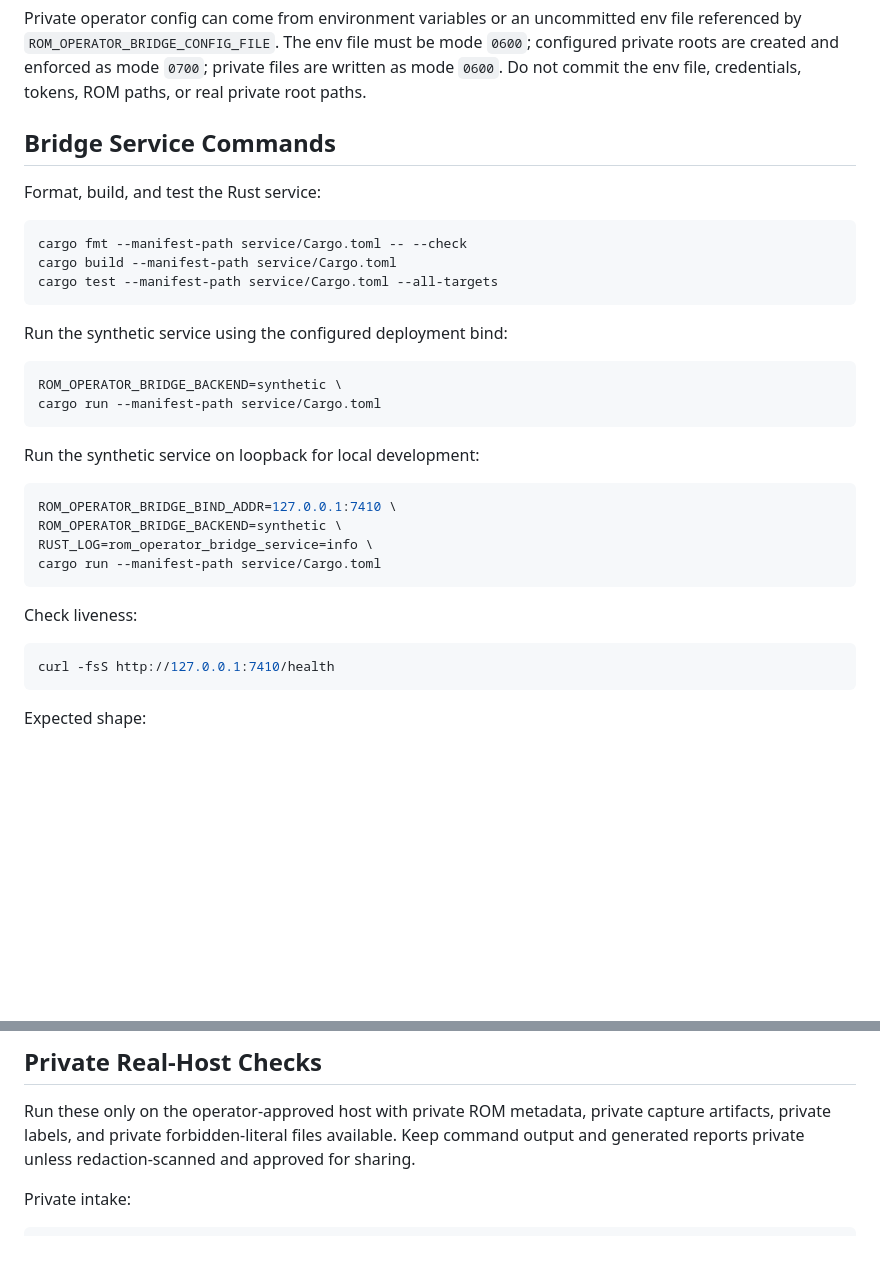
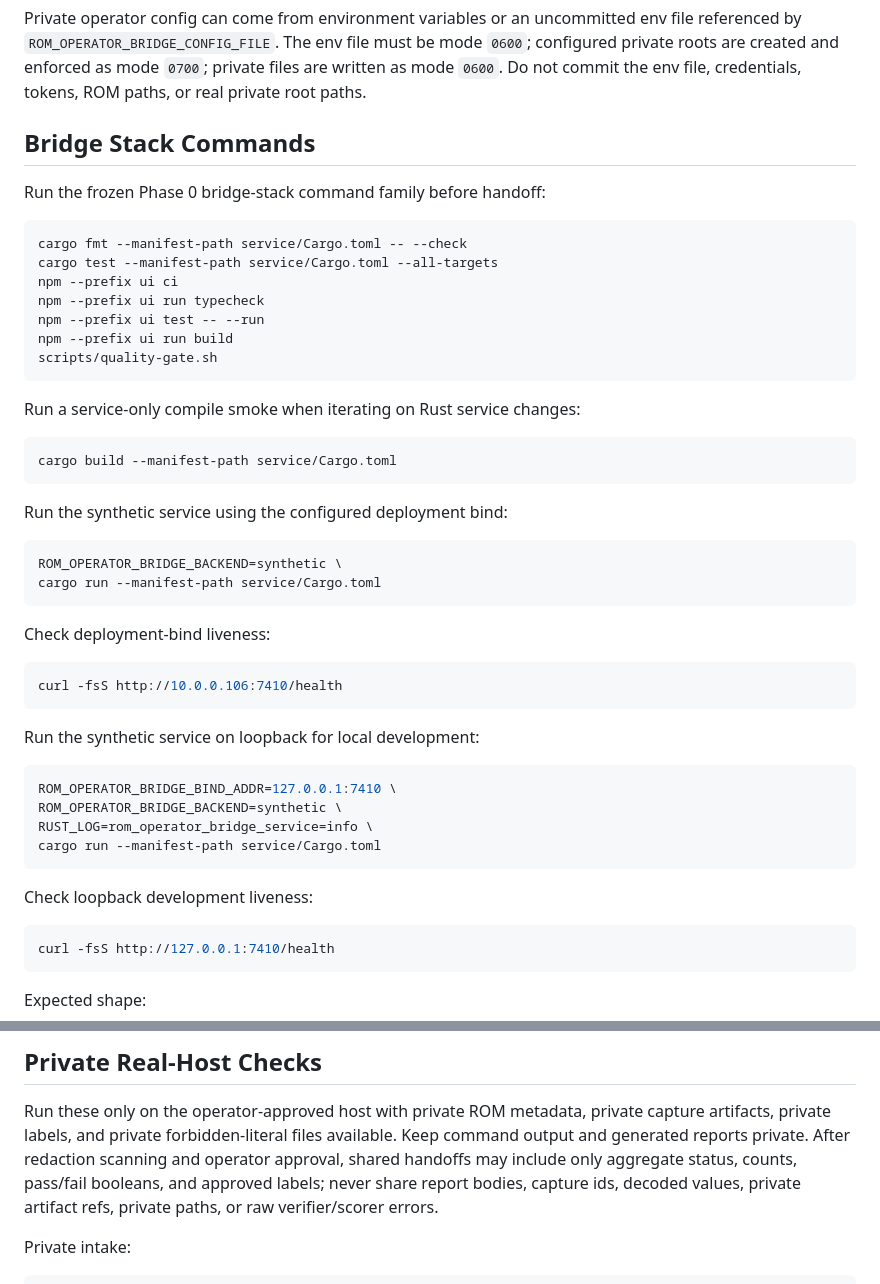
Before and after one commit to preestablished/rom-operator-bridge, a Markdown page: docs/runbook.md, 2 parts joined by grey strips. Rendered like a GitHub page; blank space fills up the shorter version.

Commit message:
ralph: iteration 10 review fixes

````diff
--- a/docs/runbook.md
+++ b/docs/runbook.md
@@ -26,14 +26,24 @@ mode `0600`; configured private roots are created and enforced as mode `0700`;
 private files are written as mode `0600`. Do not commit the env file,
 credentials, tokens, ROM paths, or real private root paths.
 
-## Bridge Service Commands
+## Bridge Stack Commands
 
-Format, build, and test the Rust service:
+Run the frozen Phase 0 bridge-stack command family before handoff:
 
 ```sh
 cargo fmt --manifest-path service/Cargo.toml -- --check
+cargo test --manifest-path service/Cargo.toml --all-targets
+npm --prefix ui ci
+npm --prefix ui run typecheck
+npm --prefix ui test -- --run
+npm --prefix ui run build
+scripts/quality-gate.sh
+```
+
+Run a service-only compile smoke when iterating on Rust service changes:
+
+```sh
 cargo build --manifest-path service/Cargo.toml
-cargo test --manifest-path service/Cargo.toml --all-targets
 ```
 
 Run the synthetic service using the configured deployment bind:
@@ -41,6 +51,12 @@ Run the synthetic service using the configured deployment bind:
 ```sh
 ROM_OPERATOR_BRIDGE_BACKEND=synthetic \
 cargo run --manifest-path service/Cargo.toml
+```
+
+Check deployment-bind liveness:
+
+```sh
+curl -fsS http://10.0.0.106:7410/health
 ```
 
 Run the synthetic service on loopback for local development:
@@ -52,7 +68,7 @@ RUST_LOG=rom_operator_bridge_service=info \
 cargo run --manifest-path service/Cargo.toml
 ```
 
-Check liveness:
+Check loopback development liveness:
 
 ```sh
 curl -fsS http://127.0.0.1:7410/health
@@ -204,8 +220,11 @@ before producing any public handoff.
 
 Run these only on the operator-approved host with private ROM metadata, private
 capture artifacts, private labels, and private forbidden-literal files available.
-Keep command output and generated reports private unless redaction-scanned and
-approved for sharing.
+Keep command output and generated reports private. After redaction scanning and
+operator approval, shared handoffs may include only aggregate status, counts,
+pass/fail booleans, and approved labels; never share report bodies, capture ids,
+decoded values, private artifact refs, private paths, or raw verifier/scorer
+errors.
 
 Private intake:
 
````
